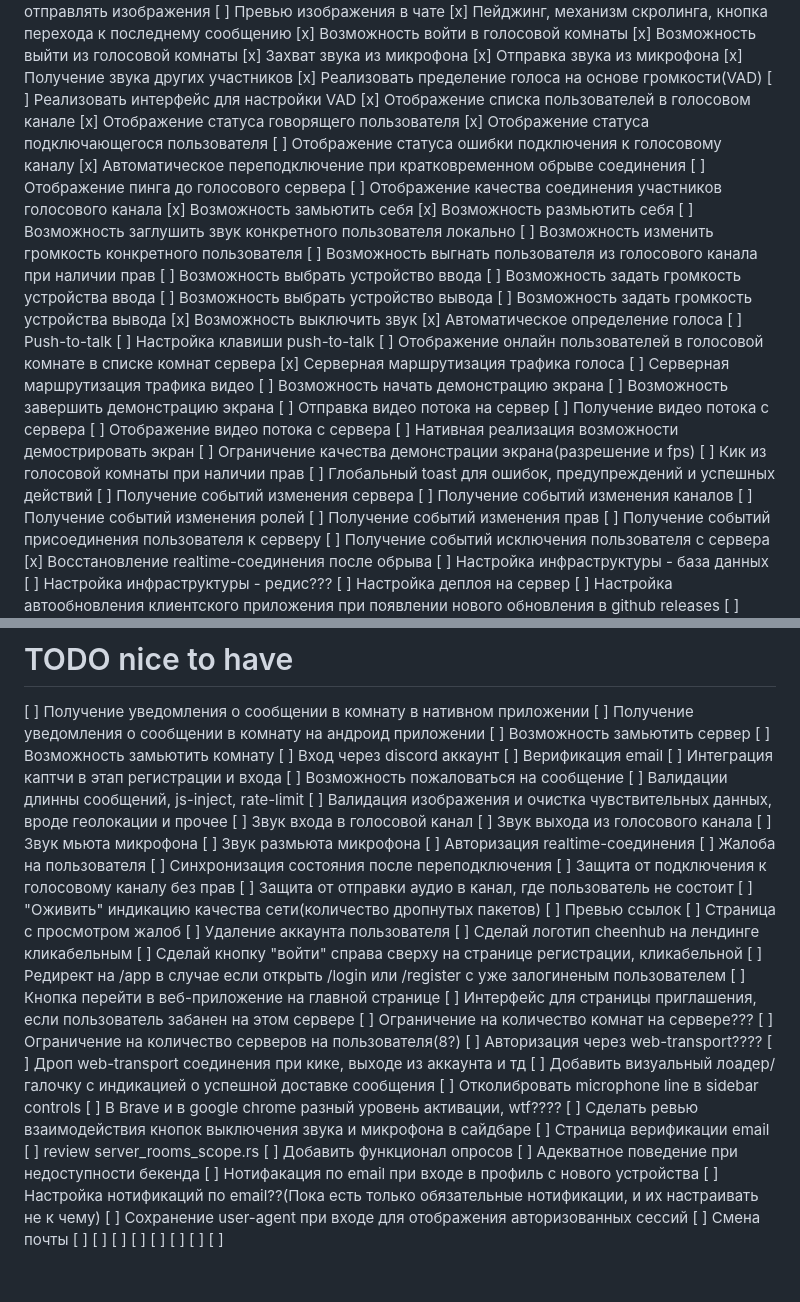
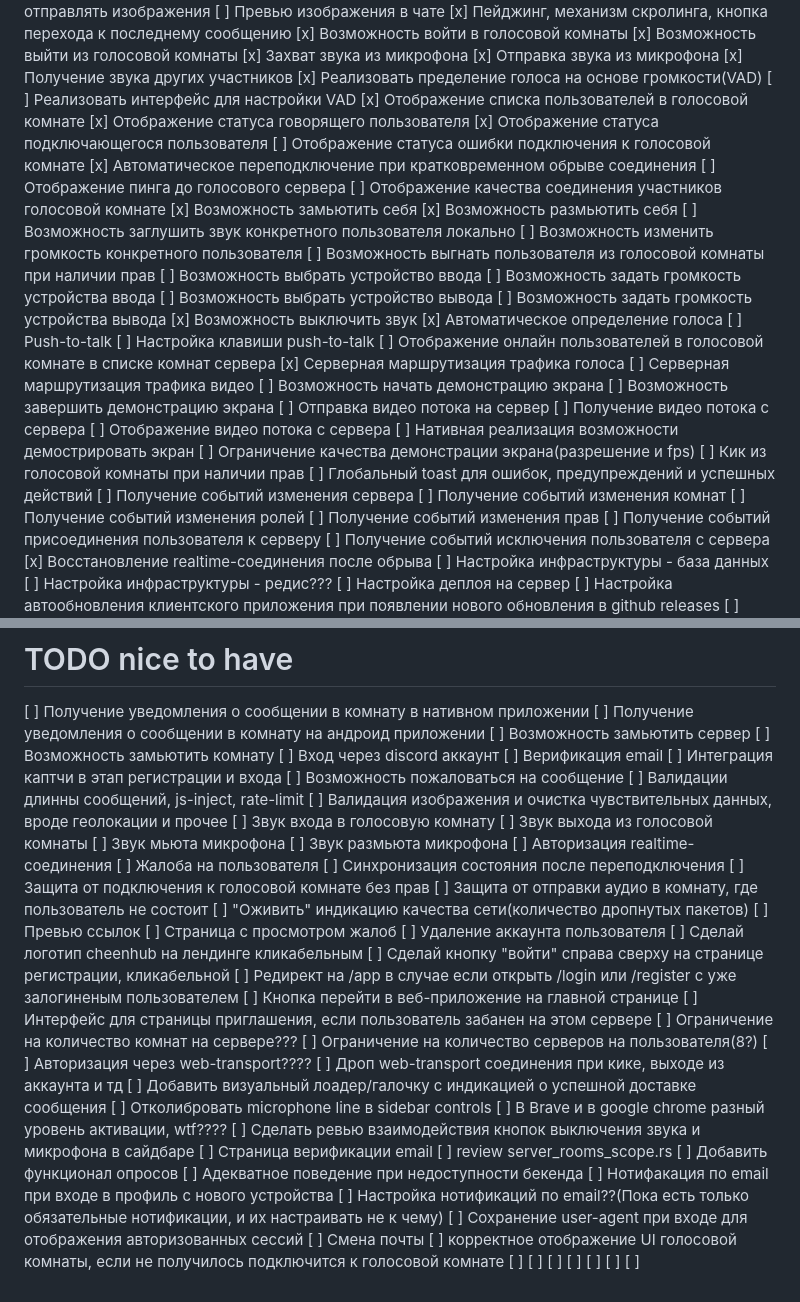
Before and after one commit to loject/cheenhub, a Markdown page: todo.md, 2 parts joined by grey strips. Drawn GitHub-style.

Commit message:
Update project todo list

```diff
--- a/todo.md
+++ b/todo.md
@@ -52,18 +52,18 @@
 [x] Получение звука других участников
 [x] Реализовать пределение голоса на основе громкости(VAD)
 [ ] Реализовать интерфейс для настройки VAD
-[x] Отображение списка пользователей в голосовом канале
+[x] Отображение списка пользователей в голосовой комнате
 [x] Отображение статуса говорящего пользователя
 [x] Отображение статуса подключающегося пользователя
-[ ] Отображение статуса ошибки подключения к голосовому каналу
+[ ] Отображение статуса ошибки подключения к голосовой комнате
 [x] Автоматическое переподключение при кратковременном обрыве соединения
 [ ] Отображение пинга до голосового сервера
-[ ] Отображение качества соединения участников голосового канала
+[ ] Отображение качества соединения участников голосовой комнате
 [x] Возможность замьютить себя
 [x] Возможность размьютить себя
 [ ] Возможность заглушить звук конкретного пользователя локально
 [ ] Возможность изменить громкость конкретного пользователя
-[ ] Возможность выгнать пользователя из голосового канала при наличии прав
+[ ] Возможность выгнать пользователя из голосовой комнаты при наличии прав
 [ ] Возможность выбрать устройство ввода
 [ ] Возможность задать громкость устройства ввода
 [ ] Возможность выбрать устройство вывода
@@ -85,7 +85,7 @@
 [ ] Кик из голосовой комнаты при наличии прав
 [ ] Глобальный toast для ошибок, предупреждений и успешных действий
 [ ] Получение событий изменения сервера
-[ ] Получение событий изменения каналов
+[ ] Получение событий изменения комнат
 [ ] Получение событий изменения ролей
 [ ] Получение событий изменения прав
 [ ] Получение событий присоединения пользователя к серверу
@@ -114,15 +114,15 @@
 [ ] Возможность пожаловаться на сообщение
 [ ] Валидации длинны сообщений, js-inject, rate-limit
 [ ] Валидация изображения и очистка чувствительных данных, вроде геолокации и прочее
-[ ] Звук входа в голосовой канал
-[ ] Звук выхода из голосового канала
+[ ] Звук входа в голосовую комнату
+[ ] Звук выхода из голосовой комнаты
 [ ] Звук мьюта микрофона
 [ ] Звук размьюта микрофона
 [ ] Авторизация realtime-соединения
 [ ] Жалоба на пользователя
 [ ] Синхронизация состояния после переподключения
-[ ] Защита от подключения к голосовому каналу без прав
-[ ] Защита от отправки аудио в канал, где пользователь не состоит
+[ ] Защита от подключения к голосовой комнате без прав
+[ ] Защита от отправки аудио в комнату, где пользователь не состоит
 [ ] "Оживить" индикацию качества сети(количество дропнутых пакетов)
 [ ] Превью ссылок
 [ ] Страница с просмотром жалоб
@@ -148,6 +148,7 @@
 [ ] Настройка нотификаций по email??(Пока есть только обязательные нотификации, и их настраивать не к чему)
 [ ] Сохранение user-agent при входе для отображения авторизованных сессий
 [ ] Смена почты
+[ ] корректное отображение UI голосовой комнаты, если не получилось подключится к голосовой комнате
 [ ]
 [ ]
 [ ]
@@ -155,4 +156,3 @@
 [ ]
 [ ]
 [ ]
-[ ]
```
Also changed, not shown: other parts of todo.md (+1 -1 lines).
